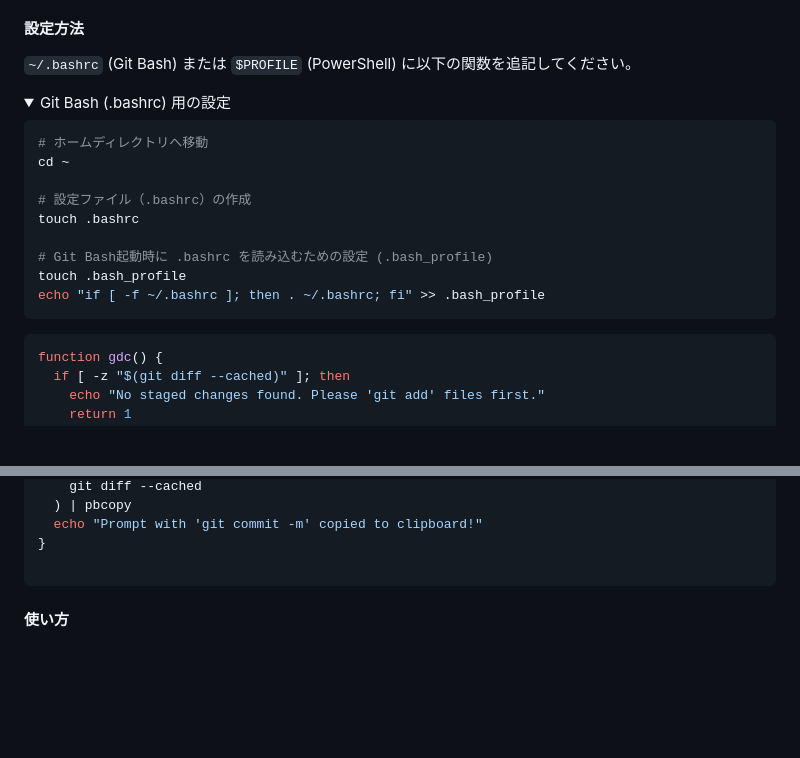
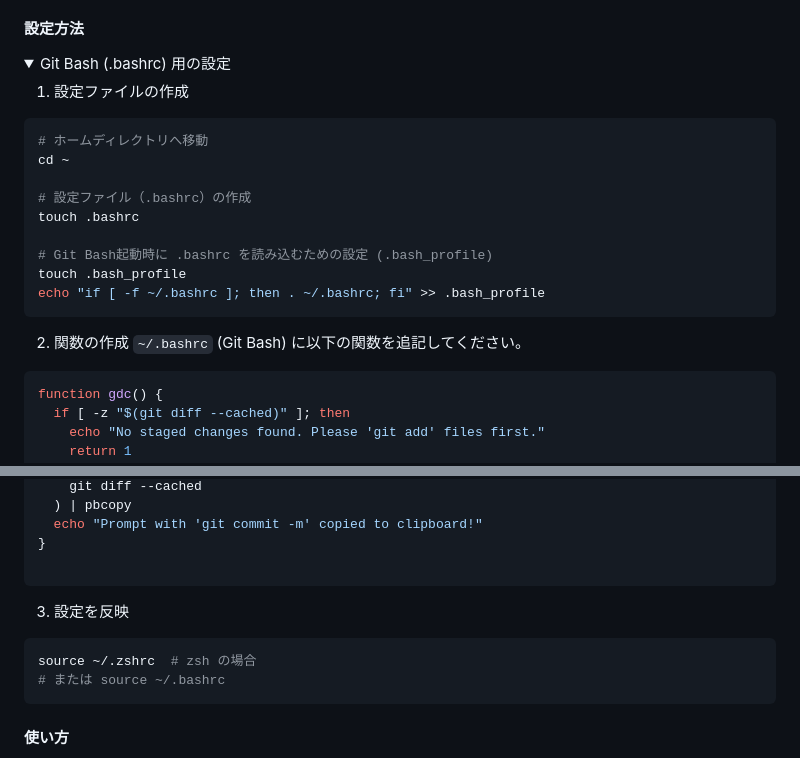
Before and after one commit to kk366-code/vertex-ai-starter, a Markdown page: README.md, 2 parts joined by grey strips. Drawn GitHub-style; folded sections open; blank space fills up the shorter version.

````diff
--- a/README.md
+++ b/README.md
@@ -182,13 +194,14 @@ uv sync
 
 #### 設定方法
 
-`~/.bashrc` (Git Bash) または `$PROFILE` (PowerShell) に以下の関数を追記してください。
+
 
 
 
 <details>
 <summary>Git Bash (.bashrc) 用の設定</summary>
 
+1. 設定ファイルの作成
 ```bash
 # ホームディレクトリへ移動
 cd ~
@@ -200,6 +213,9 @@ touch .bashrc
 touch .bash_profile
 echo "if [ -f ~/.bashrc ]; then . ~/.bashrc; fi" >> .bash_profile
 ```
+
+2. 関数の作成
+`~/.bashrc` (Git Bash) に以下の関数を追記してください。
 
 ```bash
 function gdc() {
@@ -283,6 +316,13 @@ function gdc() {
 
 ```
 
+3. 設定を反映
+```bash
+source ~/.zshrc  # zsh の場合
+# または source ~/.bashrc
+```
+
+
 </details>
 
 
````
Also changed, not shown: other parts of README.md (+30 -1 lines).
